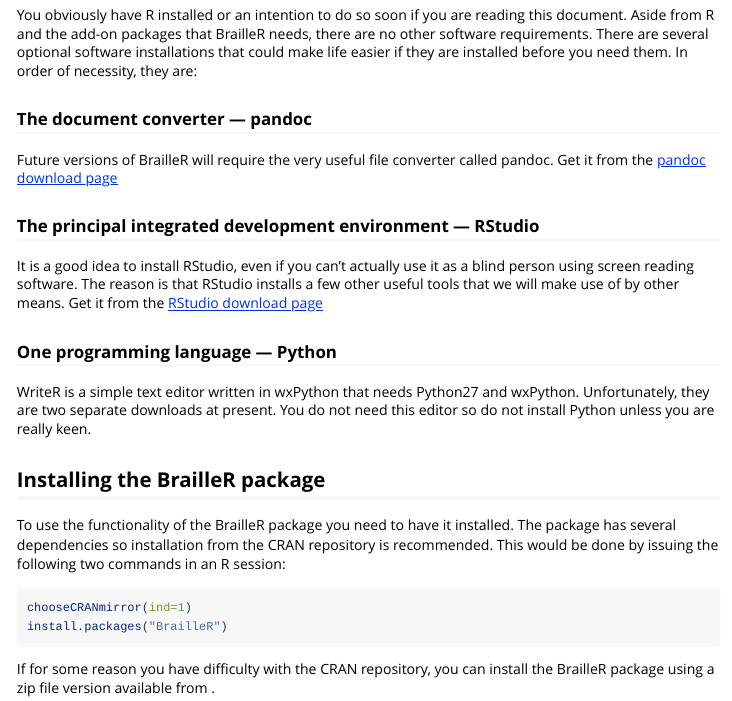
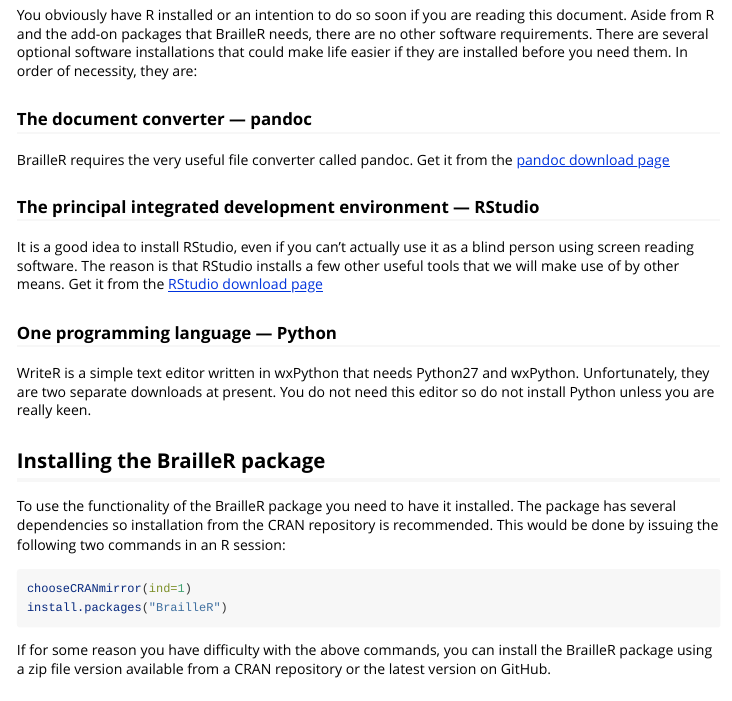
Before and after one commit to ajrgodfrey/BrailleR, an R Markdown document (vignettes/GettingStarted.Rmd): the page in a window 1100 px wide, from 270 px down. Rendered offline with R 4.5, knitr and Pandoc, with nearby package versions; some code elsewhere in the file could not run offline.

Commit message:
changes for v0.24.0

````diff
--- a/vignettes/GettingStarted.Rmd
+++ b/vignettes/GettingStarted.Rmd
@@ -18,7 +18,7 @@
 
 ### The document converter --- pandoc
 
-Future versions of BrailleR will require the very useful file converter called pandoc. Get it from the
+BrailleR requires the very useful file converter called pandoc. Get it from the
 [pandoc download page](https://github.com/jgm/pandoc/releases)
 
 ### The principal integrated development environment --- RStudio
@@ -40,7 +40,7 @@
 install.packages("BrailleR")
 ```
 
-If for some reason you have difficulty with the CRAN repository, you can install the BrailleR package using a zip file version available from .
+If for some reason you have difficulty with the above commands, you can install the BrailleR package using a zip file version available from a CRAN repository or the latest version on GitHub.
 
 From time to time, you should check that you are using the most recent version of the BrailleR package. You  can update all installed packages using the commands:
 ```{r update, eval=FALSE}
````
Also changed, not shown: vignettes/GettingStarted.Rmd (2 more changed lines), 5 other files.
